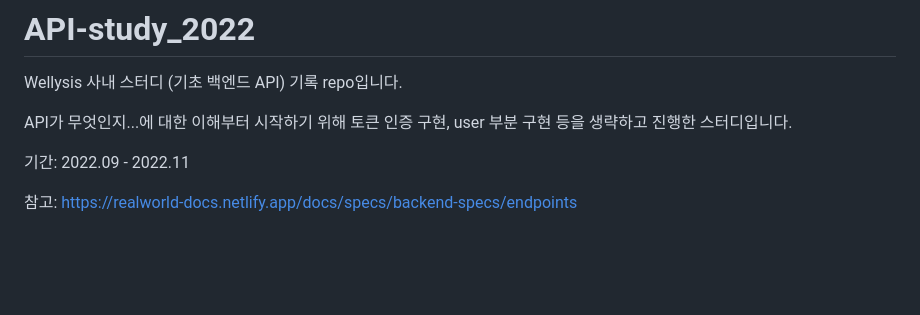
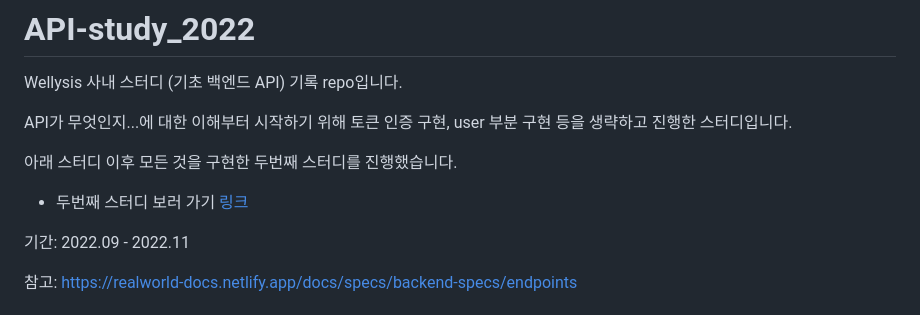
Before and after one commit to HeesunPark26/API-study_2022, a Markdown page: README.md, the part around the change. GitHub-like rendering; blank space fills up the shorter version.

```diff
--- a/README.md
+++ b/README.md
@@ -3,6 +3,9 @@
 Wellysis 사내 스터디 (기초 백엔드 API) 기록 repo입니다.
 
 API가 무엇인지...에 대한 이해부터 시작하기 위해 토큰 인증 구현, user 부분 구현 등을 생략하고 진행한 스터디입니다.
+
+아래 스터디 이후 모든 것을 구현한 두번째 스터디를 진행했습니다.
+- 두번째 스터디 보러 가기 [링크](https://github.com/HeesunPark26/API-study_2023)
 
 기간: 2022.09 - 2022.11
 
```
